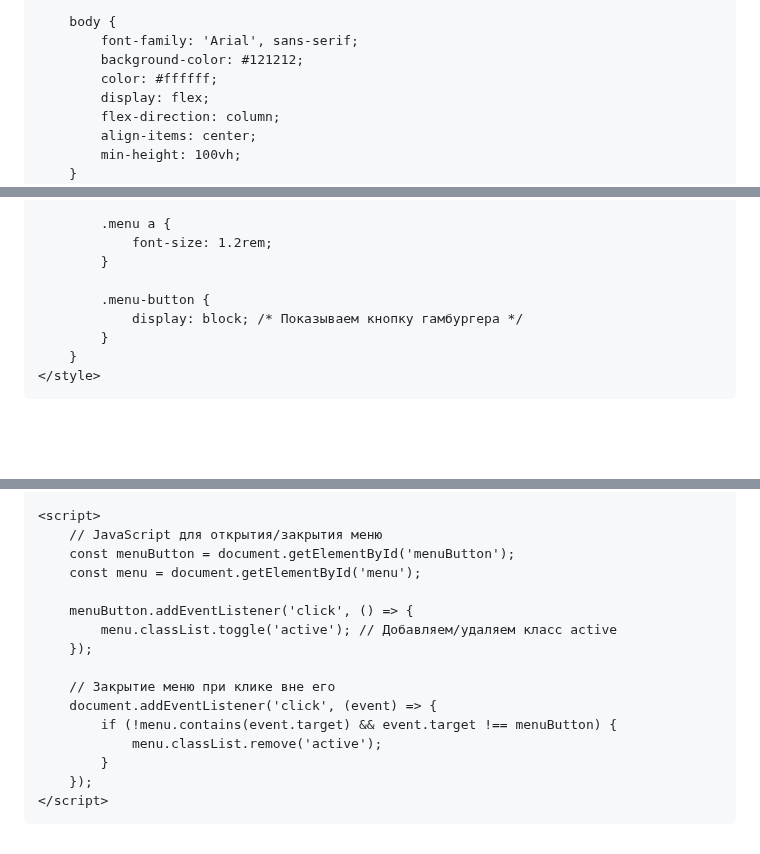
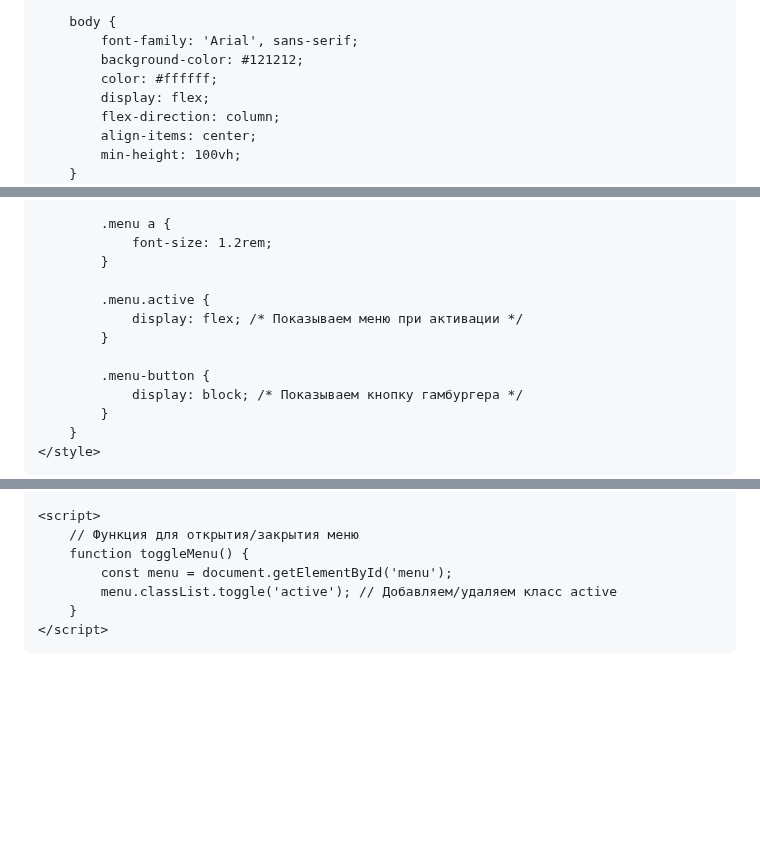
Before and after one commit to hdoajavs/bio.github.io, a Markdown page: README.md, 3 parts joined by grey strips. GitHub-like rendering; blank space fills up the shorter version.

```diff
--- a/README.md
+++ b/README.md
@@ -5,7 +5,7 @@
     <meta name="viewport" content="width=device-width, initial-scale=1.0">
     <title>GlitchElite</title>
     <style>
-        /* Стили для сайта */
+        /* Общие стили */
         * {
             margin: 0;
             padding: 0;
@@ -90,6 +90,10 @@
                 font-size: 1.2rem;
             }
 
+            .menu.active {
+                display: flex; /* Показываем меню при активации */
+            }
+
             .menu-button {
                 display: block; /* Показываем кнопку гамбургера */
             }
@@ -121,20 +125,11 @@
     </div>
 
     <script>
-        // JavaScript для открытия/закрытия меню
-        const menuButton = document.getElementById('menuButton');
-        const menu = document.getElementById('menu');
-
-        menuButton.addEventListener('click', () => {
+        // Функция для открытия/закрытия меню
+        function toggleMenu() {
+            const menu = document.getElementById('menu');
             menu.classList.toggle('active'); // Добавляем/удаляем класс active
-        });
-
-        // Закрытие меню при клике вне его
-        document.addEventListener('click', (event) => {
-            if (!menu.contains(event.target) && event.target !== menuButton) {
-                menu.classList.remove('active');
-            }
-        });
+        }
     </script>
 </body>
 </html>
```
Also changed, not shown: other parts of README.md (+1 -1 lines).
